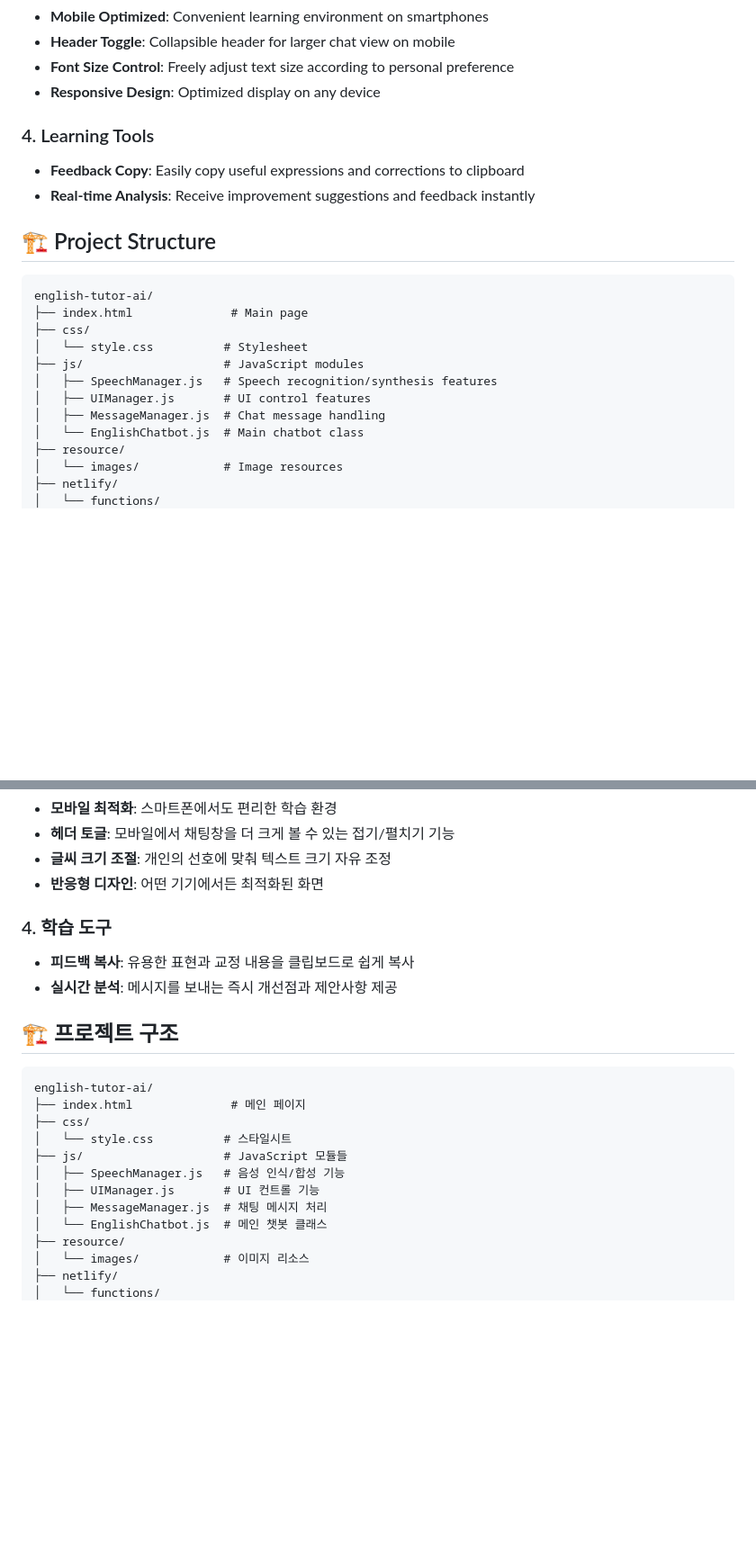
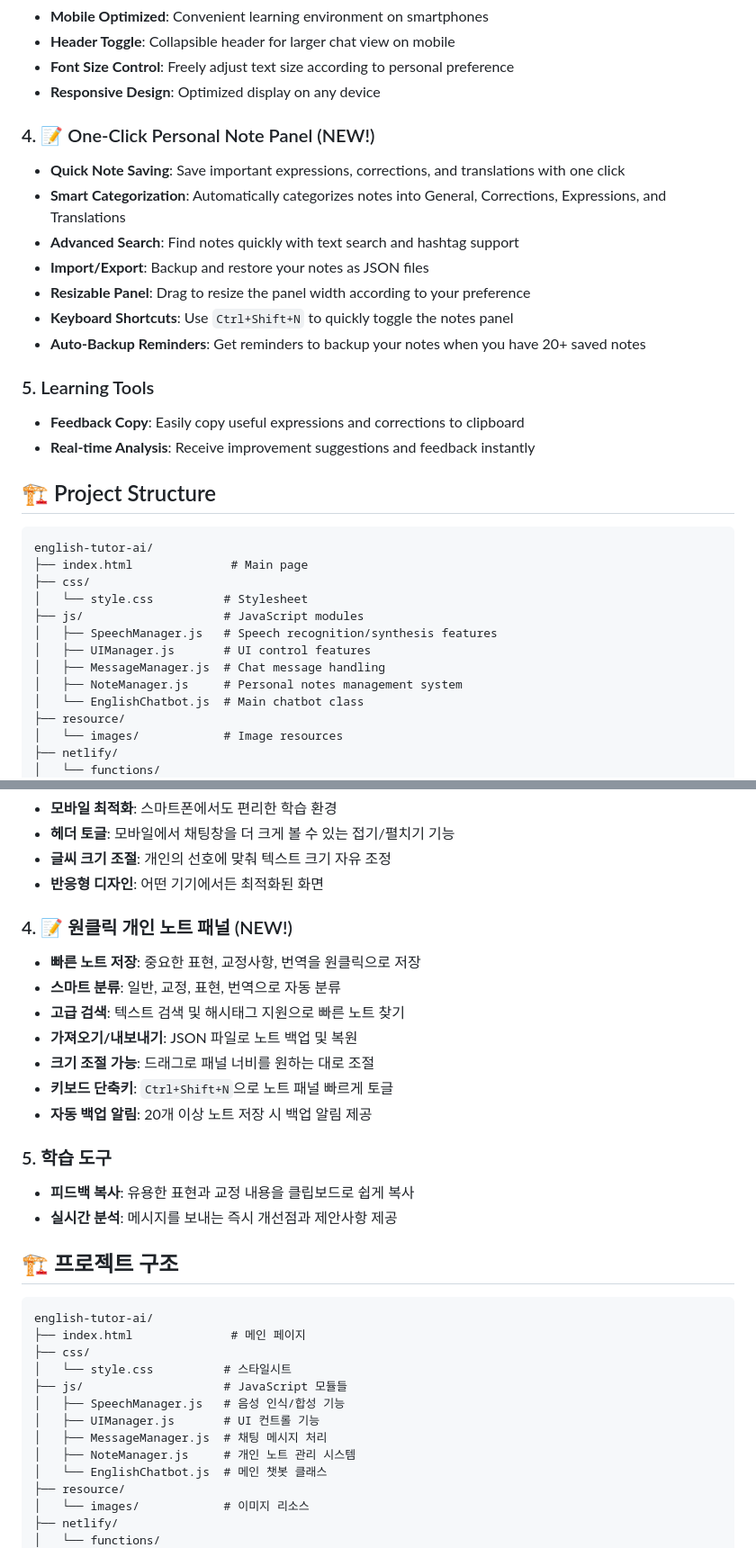
Before and after one commit to 60cod/english-tutor-ai, a Markdown page: README.md, 2 parts joined by grey strips. Shown: that part at 90% size. GitHub-like rendering; blank space fills up the shorter version.

```diff
--- a/README.md
+++ b/README.md
@@ -35,7 +36,16 @@ An AI chatbot that helps improve English conversation skills through real-time g
 - **Font Size Control**: Freely adjust text size according to personal preference
 - **Responsive Design**: Optimized display on any device
 
-### 4. Learning Tools
+### 4. 📝 One-Click Personal Note Panel (NEW!)
+- **Quick Note Saving**: Save important expressions, corrections, and translations with one click
+- **Smart Categorization**: Automatically categorizes notes into General, Corrections, Expressions, and Translations
+- **Advanced Search**: Find notes quickly with text search and hashtag support
+- **Import/Export**: Backup and restore your notes as JSON files
+- **Resizable Panel**: Drag to resize the panel width according to your preference
+- **Keyboard Shortcuts**: Use `Ctrl+Shift+N` to quickly toggle the notes panel
+- **Auto-Backup Reminders**: Get reminders to backup your notes when you have 20+ saved notes
+
+### 5. Learning Tools
 - **Feedback Copy**: Easily copy useful expressions and corrections to clipboard
 - **Real-time Analysis**: Receive improvement suggestions and feedback instantly
 
@@ -50,6 +60,7 @@ english-tutor-ai/
 │   ├── SpeechManager.js   # Speech recognition/synthesis features
 │   ├── UIManager.js       # UI control features
 │   ├── MessageManager.js  # Chat message handling
+│   ├── NoteManager.js     # Personal notes management system
 │   └── EnglishChatbot.js  # Main chatbot class
 ├── resource/
 │   └── images/            # Image resources
@@ -125,7 +145,16 @@ english-tutor-ai/
 - **글씨 크기 조절**: 개인의 선호에 맞춰 텍스트 크기 자유 조정
 - **반응형 디자인**: 어떤 기기에서든 최적화된 화면
 
-### 4. 학습 도구
+### 4. 📝 원클릭 개인 노트 패널 (NEW!)
+- **빠른 노트 저장**: 중요한 표현, 교정사항, 번역을 원클릭으로 저장
+- **스마트 분류**: 일반, 교정, 표현, 번역으로 자동 분류
+- **고급 검색**: 텍스트 검색 및 해시태그 지원으로 빠른 노트 찾기
+- **가져오기/내보내기**: JSON 파일로 노트 백업 및 복원
+- **크기 조절 가능**: 드래그로 패널 너비를 원하는 대로 조절
+- **키보드 단축키**: `Ctrl+Shift+N`으로 노트 패널 빠르게 토글
+- **자동 백업 알림**: 20개 이상 노트 저장 시 백업 알림 제공
+
+### 5. 학습 도구
 - **피드백 복사**: 유용한 표현과 교정 내용을 클립보드로 쉽게 복사
 - **실시간 분석**: 메시지를 보내는 즉시 개선점과 제안사항 제공
 
@@ -140,6 +169,7 @@ english-tutor-ai/
 │   ├── SpeechManager.js   # 음성 인식/합성 기능
 │   ├── UIManager.js       # UI 컨트롤 기능
 │   ├── MessageManager.js  # 채팅 메시지 처리
+│   ├── NoteManager.js     # 개인 노트 관리 시스템
 │   └── EnglishChatbot.js  # 메인 챗봇 클래스
 ├── resource/
 │   └── images/            # 이미지 리소스
```
Also changed, not shown: other parts of README.md (+19 -0 lines), resource/images/screenshot-note.png (added), 1 other file.
